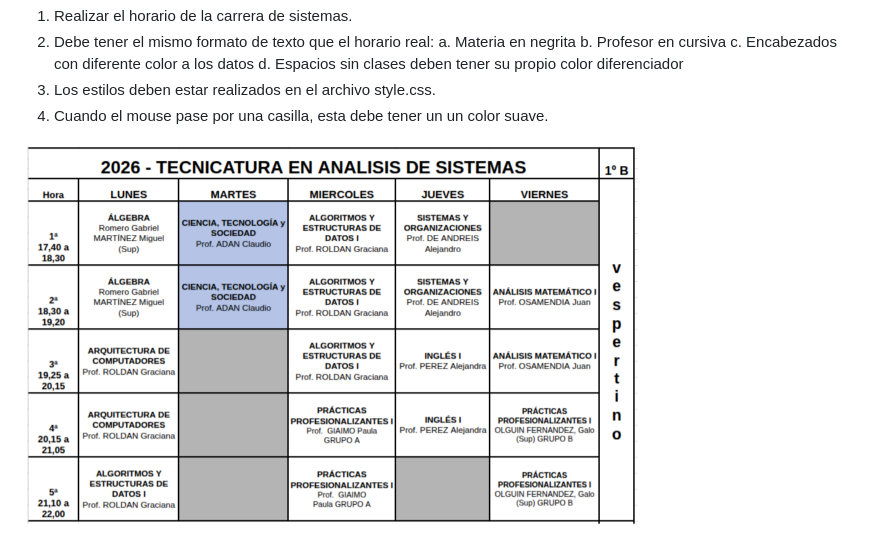
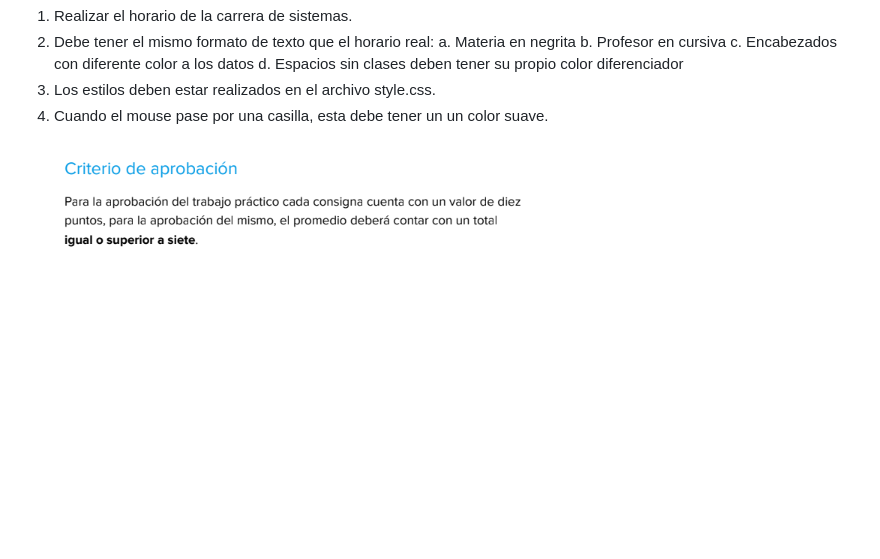
Before and after one commit to Juanm0/trabajosPracticos_practicasProfesionalizantes, a Markdown page: README.md, the part around the change. Rendered like a GitHub page; pictures changed too: img/mujeres.png (added); blank space fills up the shorter version.

Commit message:
actualizamos el readme

```diff
--- a/README.md
+++ b/README.md
@@ -11,4 +11,4 @@ d. Espacios sin clases deben tener su propio color diferenciador
 3. Los estilos deben estar realizados en el archivo style.css.
 4. Cuando el mouse pase por una casilla, esta debe tener un un color suave.
 
-![horarios](./img/horarios.png)
+![horarios](./img/mujeres.png)
```
